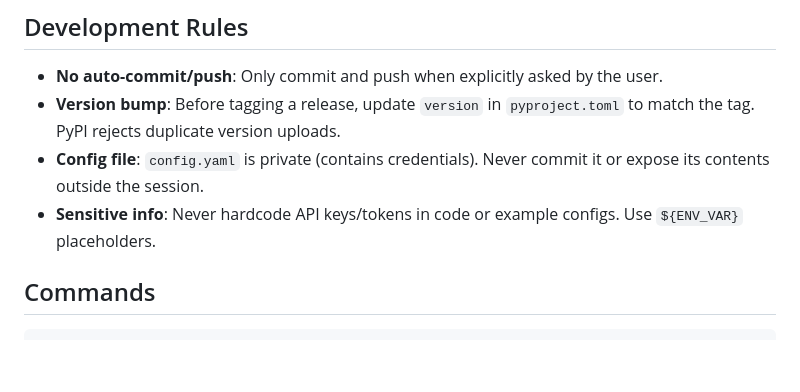
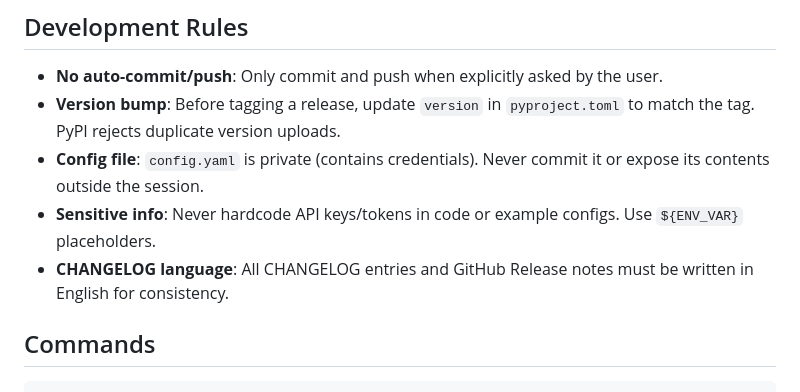
Before and after one commit to tiancheng91/solo-surveillance, a Markdown page: CLAUDE.md, the part around the change. GitHub-like rendering; blank space fills up the shorter version.

Commit message:
docs: add CHANGELOG language rule to CLAUDE.md

```diff
--- a/CLAUDE.md
+++ b/CLAUDE.md
@@ -8,6 +8,7 @@ This file provides guidance to Claude Code (claude.ai/code) when working with co
 - **Version bump**: Before tagging a release, update `version` in `pyproject.toml` to match the tag. PyPI rejects duplicate version uploads.
 - **Config file**: `config.yaml` is private (contains credentials). Never commit it or expose its contents outside the session.
 - **Sensitive info**: Never hardcode API keys/tokens in code or example configs. Use `${ENV_VAR}` placeholders.
+- **CHANGELOG language**: All CHANGELOG entries and GitHub Release notes must be written in English for consistency.
 
 ## Commands
 
```
